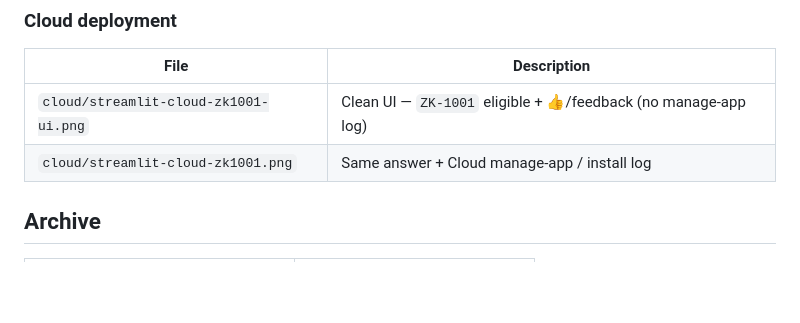
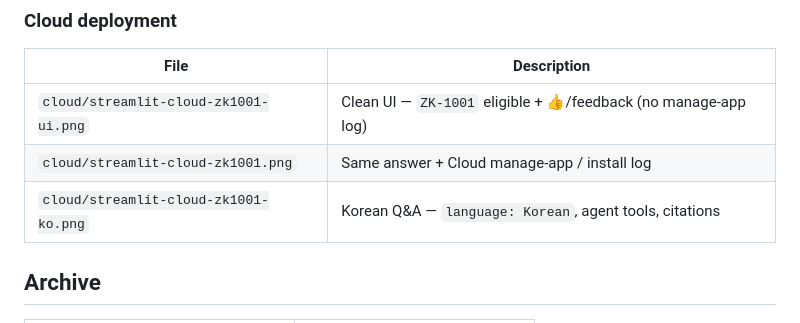
Before and after one commit to zakard114/policy-refund-agent, a Markdown page: docs/images/README.md, the part around the change. Rendered like a GitHub page; blank space fills up the shorter version.

```diff
--- a/docs/images/README.md
+++ b/docs/images/README.md
@@ -45,6 +45,7 @@ Sequence: empty dashboard → Streamlit question with 👍 → Grafana metrics u
 |------|-------------|
 | `cloud/streamlit-cloud-zk1001-ui.png` | Clean UI — `ZK-1001` eligible + 👍/feedback (no manage-app log) |
 | `cloud/streamlit-cloud-zk1001.png` | Same answer + Cloud manage-app / install log |
+| `cloud/streamlit-cloud-zk1001-ko.png` | Korean Q&A — `language: Korean`, agent tools, citations |
 
 ## Archive
 
```
Also changed, not shown: README.md (+5 -0 lines), docs/images/cloud/streamlit-cloud-zk1001-ko.png (added).
